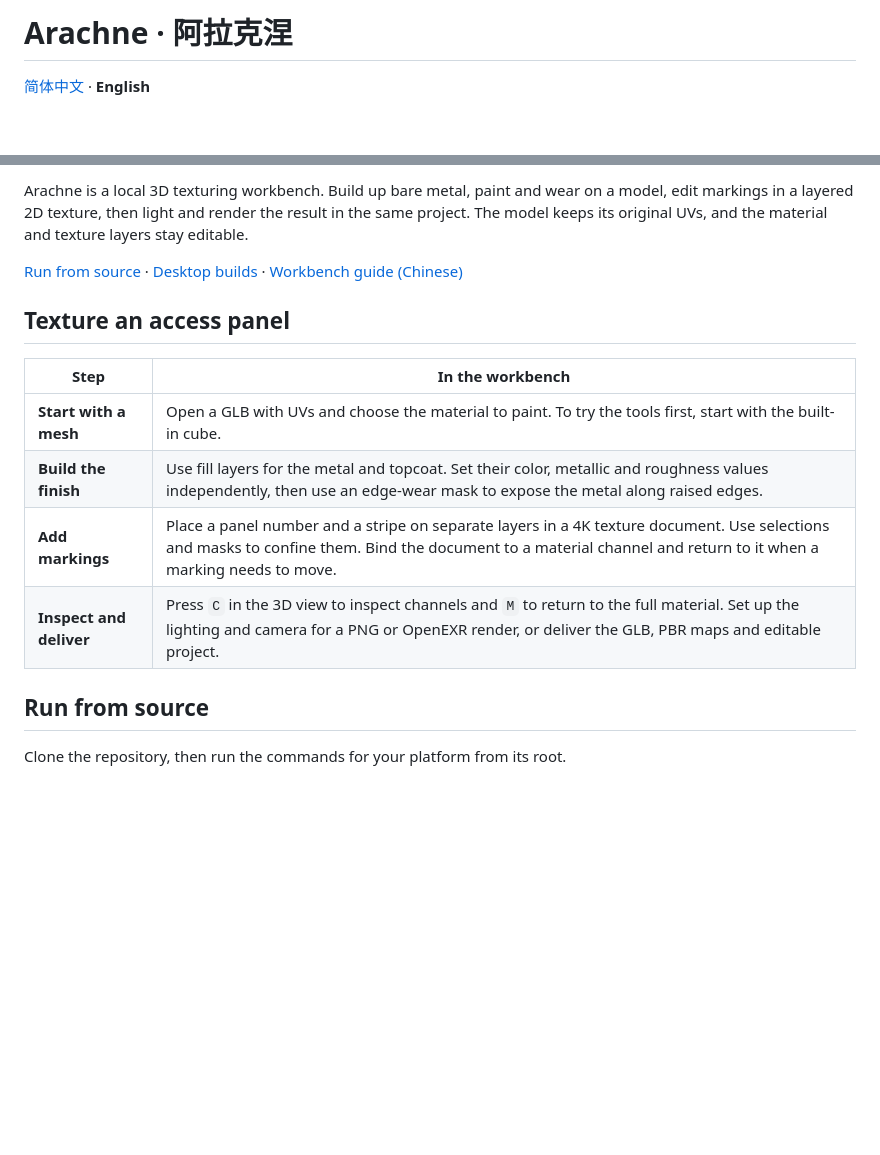
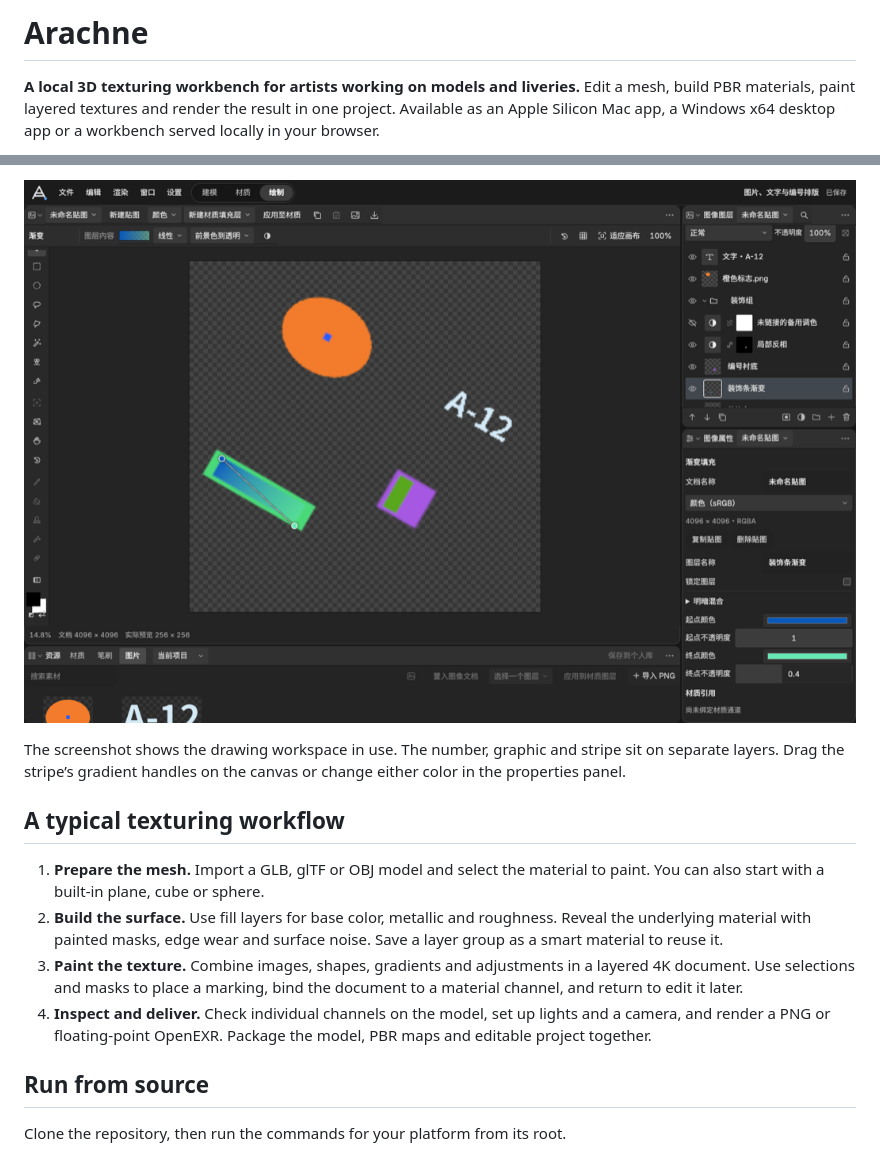
Before and after one commit to AvroraCL/arachne, a Markdown page: README.en.md, 2 parts joined by grey strips. Drawn GitHub-style; pictures changed too: docs/drawing-workspace.png (added); blank space fills up the shorter version.

Commit message:
Document the actual painting workspace with its existing mark and screenshot

```diff
--- a/README.en.md
+++ b/README.en.md
@@ -1,4 +1,4 @@
-# Arachne · 阿拉克涅
+# Arachne
 
-[简体中文](README.md) · **English**
+**A local 3D texturing workbench for artists working on models and liveries.** Edit a mesh, build PBR materials, paint layered textures and render the result in one project. Available as an Apple Silicon Mac app, a Windows x64 desktop app or a workbench served locally in your browser.
 
@@ -6,16 +6,14 @@
 
-Arachne is a local 3D texturing workbench. Build up bare metal, paint and wear on a model, edit markings in a layered 2D texture, then light and render the result in the same project. The model keeps its original UVs, and the material and texture layers stay editable.
+![Arachne’s drawing workspace with a gradient stripe selected on the canvas and its layer properties open on the right](docs/drawing-workspace.png)
 
-[Run from source](#run-from-source) · [Desktop builds](#desktop-builds) · [Workbench guide (Chinese)](README.md#工作台快捷入口)
+The screenshot shows the drawing workspace in use. The number, graphic and stripe sit on separate layers. Drag the stripe’s gradient handles on the canvas or change either color in the properties panel.
 
-## Texture an access panel
+## A typical texturing workflow
 
-| Step | In the workbench |
-| --- | --- |
-| **Start with a mesh** | Open a GLB with UVs and choose the material to paint. To try the tools first, start with the built-in cube. |
-| **Build the finish** | Use fill layers for the metal and topcoat. Set their color, metallic and roughness values independently, then use an edge-wear mask to expose the metal along raised edges. |
-| **Add markings** | Place a panel number and a stripe on separate layers in a 4K texture document. Use selections and masks to confine them. Bind the document to a material channel and return to it when a marking needs to move. |
-| **Inspect and deliver** | Press `C` in the 3D view to inspect channels and `M` to return to the full material. Set up the lighting and camera for a PNG or OpenEXR render, or deliver the GLB, PBR maps and editable project. |
+1. **Prepare the mesh.** Import a GLB, glTF or OBJ model and select the material to paint. You can also start with a built-in plane, cube or sphere.
+2. **Build the surface.** Use fill layers for base color, metallic and roughness. Reveal the underlying material with painted masks, edge wear and surface noise. Save a layer group as a smart material to reuse it.
+3. **Paint the texture.** Combine images, shapes, gradients and adjustments in a layered 4K document. Use selections and masks to place a marking, bind the document to a material channel, and return to edit it later.
+4. **Inspect and deliver.** Check individual channels on the model, set up lights and a camera, and render a PNG or floating-point OpenEXR. Package the model, PBR maps and editable project together.
 
 ## Run from source
 
```
Also changed, not shown: other parts of README.en.md (+1 -1 lines), README.md (+16 -14 lines), 1 other file.
